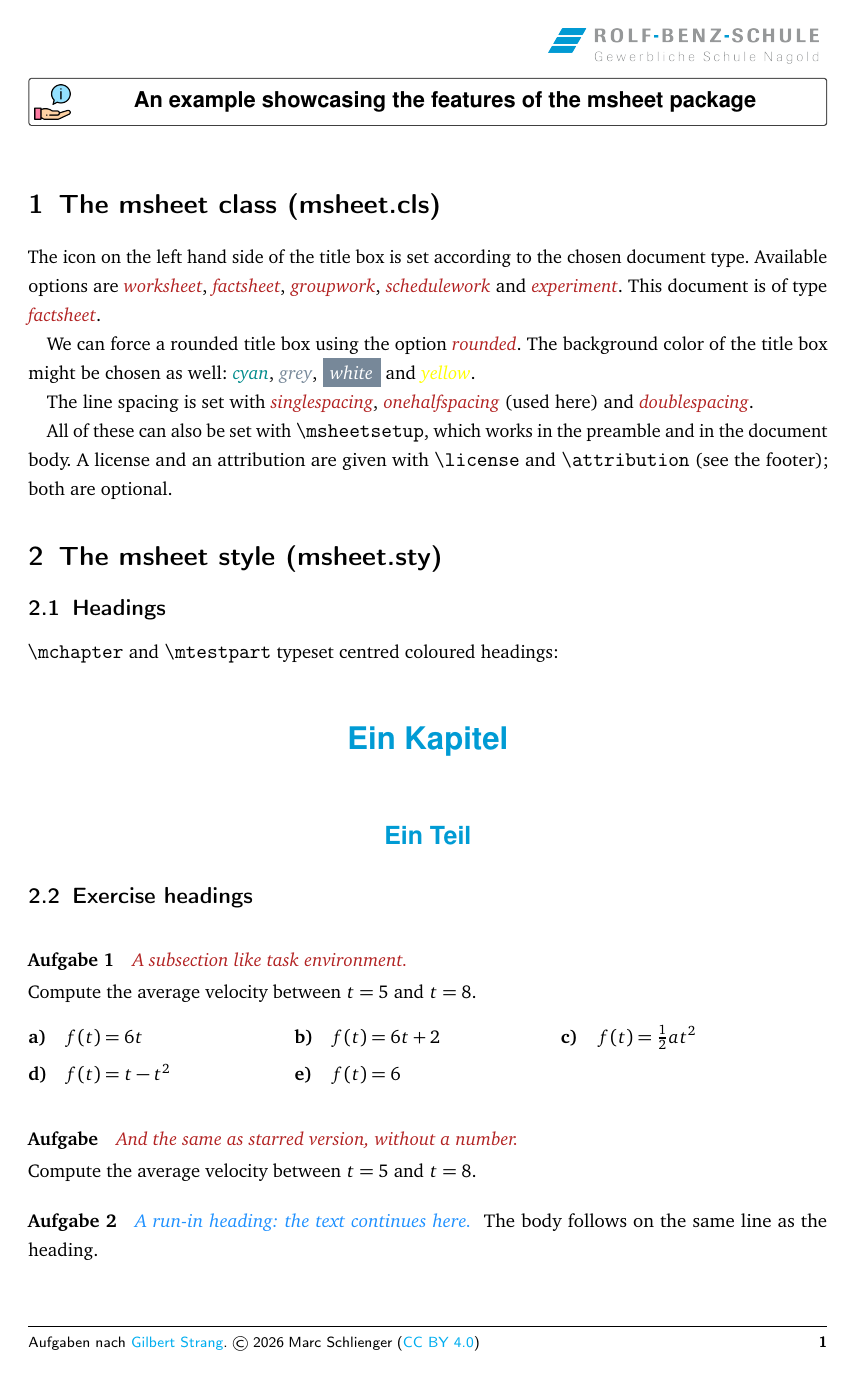
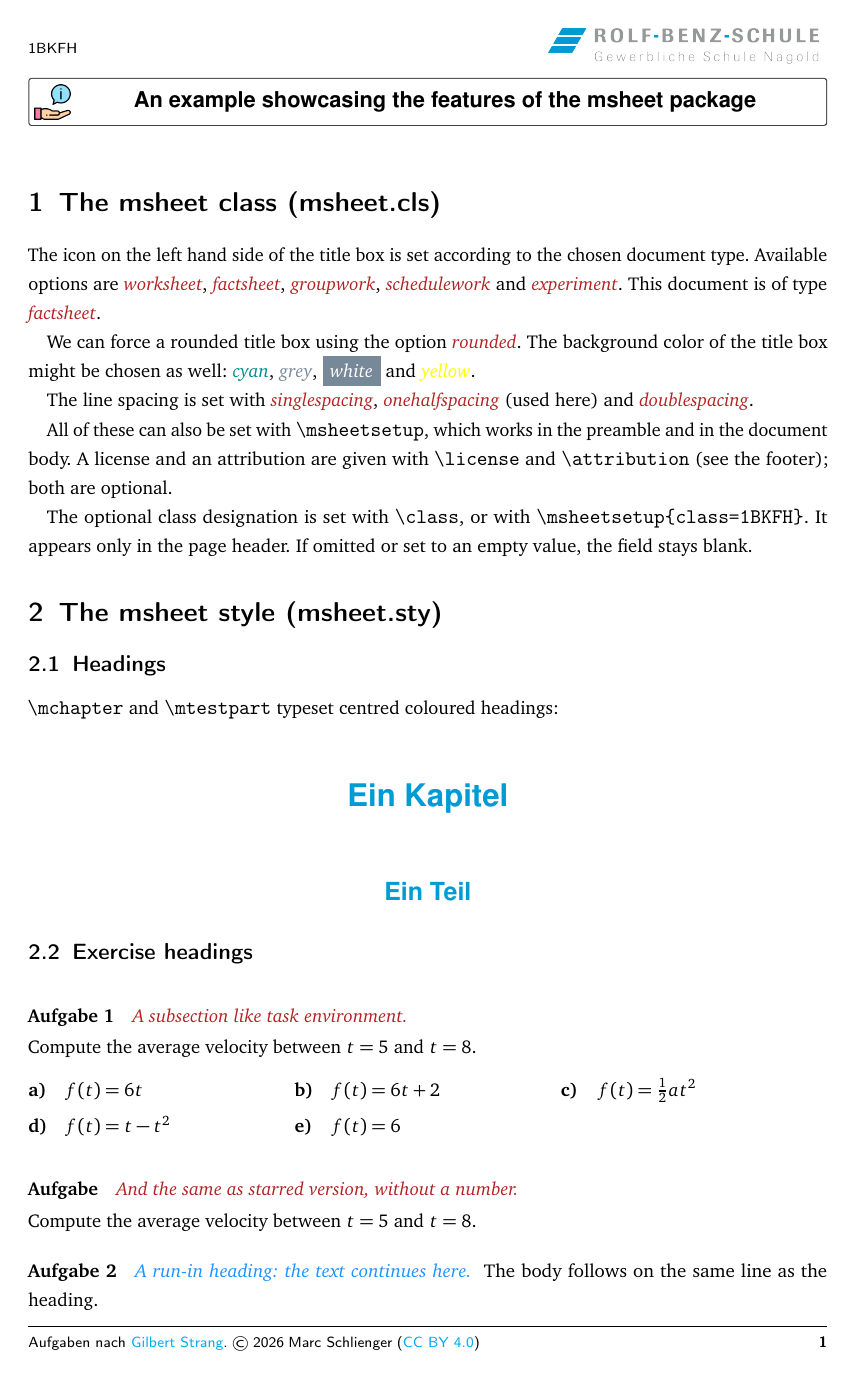
Before and after one commit to marcschlienger/mtex, a LaTeX problem sheet (doc/latex/msheet/msheet-example.tex, which reads tex/latex/msheet/msheet.cls): page 1 of 4. Compiled offline with pdfLaTeX; a LaTeX package or settings file that is missing is left out.

Commit message:
Add optional class metadata to msheet headers

```diff
--- a/doc/latex/msheet/msheet-example.tex
+++ b/doc/latex/msheet/msheet-example.tex
@@ -9,12 +9,13 @@
 
 \title{An example showcasing the features of the msheet package}
 \author{Marc Schlienger}
+\class{1BKFH}
 
 \attribution{Aufgaben nach \href{https://math.mit.edu/~gs/}{Gilbert Strang}.}
 \license{\href{https://creativecommons.org/licenses/by/4.0}{CC BY 4.0}}
 
 %% Everything above can also be said through the key/value interface:
-%\msheetsetup{type=experiment, titlecolor=DarkCyan, logo=Rolf-Benz-Schule.png}
+%\msheetsetup{type=experiment, class=1BKFH, titlecolor=DarkCyan, logo=Rolf-Benz-Schule.png}
 
 \newcommand{\commandToText}[1]{\texttt{\string#1}}
 
@@ -46,6 +47,10 @@ All of these can also be set with \commandToText{\msheetsetup}, which works in
 the preamble and in the document body. A license and an attribution are given
 with \commandToText{\license} and \commandToText{\attribution} (see the
 footer); both are optional.
+
+The optional class designation is set with \commandToText{\class}, or with
+\texttt{\string\msheetsetup\{class=1BKFH\}}. It appears only in the page
+header. If omitted or set to an empty value, the field stays blank.
 
 \section{The msheet style (msheet.sty)}
 
--- a/tex/latex/msheet/msheet.cls
+++ b/tex/latex/msheet/msheet.cls
@@ -9,7 +9,7 @@
 %% specific to lesson sheets: the class options, the layout numbers and
 %% \maketitle.  See doc/NOTES.md for the migration notes.
 \NeedsTeXFormat{LaTeX2e}
-\ProvidesClass{msheet}[2026/08/29 v2.1 Class for writing lesson sheets.]
+\ProvidesClass{msheet}[2026/09/14 v2.2 Class for writing lesson sheets.]
 \def\mtex@cls{msheet}
 
 \newif\if@rounded		\@roundedfalse
@@ -32,6 +32,9 @@
 }
 
 \newcommand*{\msheet@titlebackcolor}{white}
+
+\DeclareRobustCommand\class[1]{\gdef\msheet@class{#1}}
+\newcommand{\msheet@class}{}
 
 \DeclareOption{twoside}{\OptionNotUsed}
 
@@ -59,6 +62,7 @@
 %% Key/value interface.  Everything that used to be a class option or a
 %% public command can be set here, also after \begin{document}.
 \mtex@definebasekeys{msheet}
+\define@key{msheet}{class}{\class{#1}}
 \define@key{msheet}{type}{\msheet@settype{#1}}
 \define@key{msheet}{icon}{\renewcommand*{\msheet@icon}{#1}}
 \define@key{msheet}{titlecolor}{\renewcommand*{\msheet@titlebackcolor}{#1}}
@@ -82,7 +86,7 @@
 }
 \setlength{\footheight}{23.04692pt}
 
-\ihead{}
+\ihead{\msheet@class}
 \ohead{\mtexlogobox\hspace{5pt}}
 \ifoot{\mtexcredit}
 \cfoot{}
```
Also changed, not shown: README.md, doc/latex/msheet/msheet-example.pdf.
